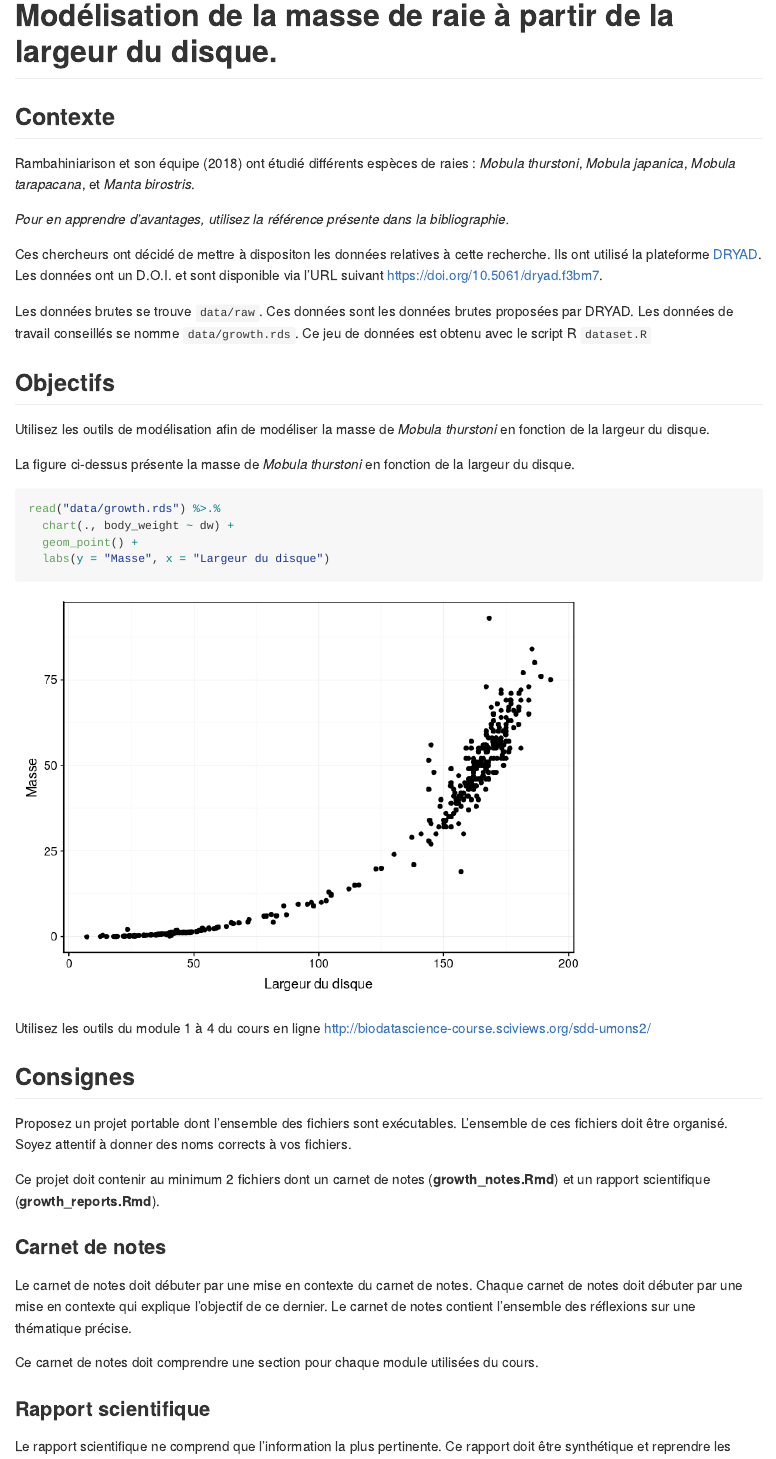
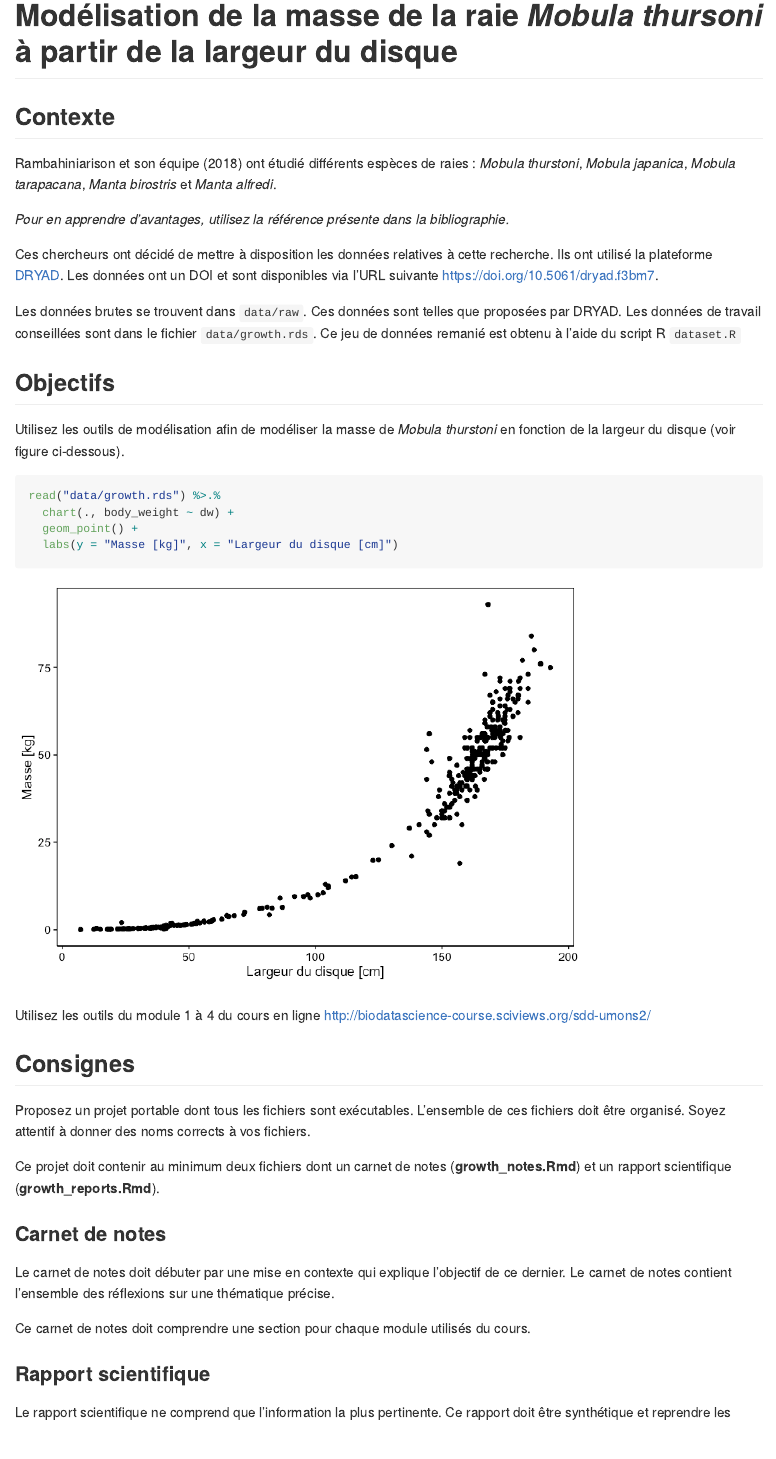
Before and after one commit to BioDataScience-Course/mobulid_rays, an R Markdown document (README.Rmd): the page in a window 1100 px wide, from its top. The pictures show the output file README.md that the author committed with the source, drawn offline in the style of GitHub.

Commit message:
Relecture

````diff
--- a/README.Rmd
+++ b/README.Rmd
@@ -1,5 +1,5 @@
 ---
-title: "Modélisation de la masse de raie à partir de la largeur du disque."
+title: "Modélisation de la masse de la raie *Mobula thursoni* à partir de la largeur du disque"
 bibliography: "bibliography/biblio.bib"
 output: github_document
 ---
@@ -13,55 +13,38 @@ SciViews::R
 
 ## Contexte
 
-Rambahiniarison et son équipe [-@2018rambahiniarison] ont étudié différents espèces de raies : *Mobula thurstoni*, *Mobula japanica*, *Mobula tarapacana*, et *Manta birostris*.
+Rambahiniarison et son équipe [-@2018rambahiniarison] ont étudié différents espèces de raies : *Mobula thurstoni*, *Mobula japanica*, *Mobula tarapacana*, *Manta birostris* et *Manta alfredi*.
 
-*Pour en apprendre d’avantages, utilisez la référence présente dans la
-bibliographie.*
+*Pour en apprendre d’avantages, utilisez la référence présente dans la bibliographie.*
 
-Ces chercheurs ont décidé de mettre à dispositon les données relatives à
-cette recherche. Ils ont utilisé la plateforme
-[DRYAD](https://datadryad.org). Les données ont un D.O.I. et sont
-disponible via l’URL suivant <https://doi.org/10.5061/dryad.f3bm7>.
+Ces chercheurs ont décidé de mettre à disposition les données relatives à cette recherche. Ils ont utilisé la plateforme [DRYAD](https://datadryad.org). Les données ont un DOI et sont disponibles via l’URL suivante <https://doi.org/10.5061/dryad.f3bm7>.
 
-Les données brutes se trouve `data/raw`. Ces données sont les données brutes proposées par DRYAD. Les données de travail conseillés se nomme `data/growth.rds`. Ce jeu de données est obtenu avec le script R `dataset.R`
+Les données brutes se trouvent dans `data/raw`. Ces données sont telles que proposées par DRYAD. Les données de travail conseillées sont dans le fichier `data/growth.rds`. Ce jeu de données remanié est obtenu à l'aide du script R `dataset.R`
 
 ## Objectifs
 
-Utilisez les outils de modélisation afin de modéliser la masse de *Mobula thurstoni* en fonction de la largeur du disque.
+Utilisez les outils de modélisation afin de modéliser la masse de *Mobula thurstoni* en fonction de la largeur du disque (voir figure ci-dessous).
 
-
-La figure ci-dessus présente la masse de *Mobula thurstoni* en fonction de la largeur du disque.
-
-```{r, fig.cap="Variation de la masse en fonction de la largeur du disque de *M. thurstoni* (n=1958)."}
+```{r, fig.cap="Variation de la masse en fonction de la largeur du disque de *M. thurstoni* (n = 1958)."}
 read("data/growth.rds") %>.%
   chart(., body_weight ~ dw) +
   geom_point() +
-  labs(y = "Masse", x = "Largeur du disque")
+  labs(y = "Masse [kg]", x = "Largeur du disque [cm]")
 ```
 
-
-Utilisez les outils du module 1 à 4 du cours en ligne
-<http://biodatascience-course.sciviews.org/sdd-umons2/>
+Utilisez les outils du module 1 à 4 du cours en ligne <http://biodatascience-course.sciviews.org/sdd-umons2/>
 
 ## Consignes
 
-Proposez un projet portable dont l’ensemble des fichiers sont
-exécutables. L’ensemble de ces fichiers doit être organisé. Soyez
-attentif à donner des noms corrects à vos fichiers.
+Proposez un projet portable dont tous les fichiers sont exécutables. L’ensemble de ces fichiers doit être organisé. Soyez attentif à donner des noms corrects à vos fichiers.
 
-Ce projet doit contenir au minimum 2 fichiers dont un carnet de notes
-(**growth_notes.Rmd**) et un rapport scientifique
-(**growth_reports.Rmd**).
+Ce projet doit contenir au minimum deux fichiers dont un carnet de notes (**growth_notes.Rmd**) et un rapport scientifique (**growth_reports.Rmd**).
 
 ### Carnet de notes
 
-Le carnet de notes doit débuter par une mise en contexte du carnet de
-notes. Chaque carnet de notes doit débuter par une mise en contexte qui
-explique l’objectif de ce dernier. Le carnet de notes contient
-l’ensemble des réflexions sur une thématique précise.
+Le carnet de notes doit débuter par une mise en contexte qui explique l’objectif de ce dernier. Le carnet de notes contient l’ensemble des réflexions sur une thématique précise.
 
-Ce carnet de notes doit comprendre une section pour chaque module
-utilisées du cours.
+Ce carnet de notes doit comprendre une section pour chaque module utilisés du cours.
 
 ### Rapport scientifique
 
````
Also changed, not shown: README.md, README_files/figure-gfm/unnamed-chunk-1-1.png, data/growth.rds, README.Rmd (37 more changed lines).
